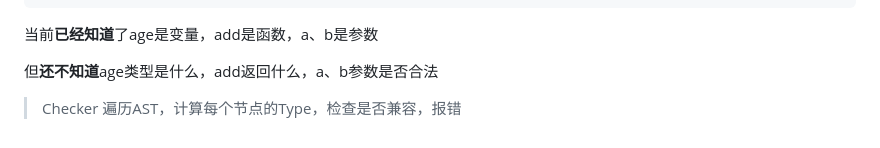
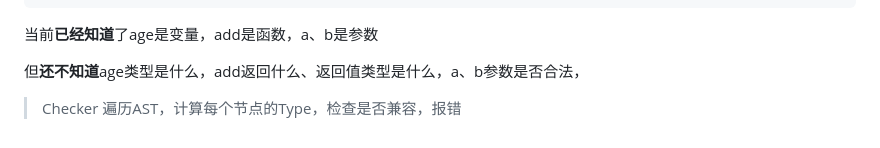
Before and after one commit to H-1234-S/Note, a Markdown page: 笔记/TypeScript/TypeScript原理.md, the part around the change. Rendered like a GitHub page.

Commit message:
vault backup: 2026-06-12 21:56:41

```diff
--- a/笔记/TypeScript/TypeScript原理.md
+++ b/笔记/TypeScript/TypeScript原理.md
@@ -203,6 +203,6 @@ Program
 
 当前**已经知道**了age是变量，add是函数，a、b是参数
 
-但**还不知道**age类型是什么，add返回什么，a、b参数是否合法
+但**还不知道**age类型是什么，add返回什么、返回值类型是什么，a、b参数是否合法，
 
 > Checker 遍历AST，计算每个节点的Type，检查是否兼容，报错
```
